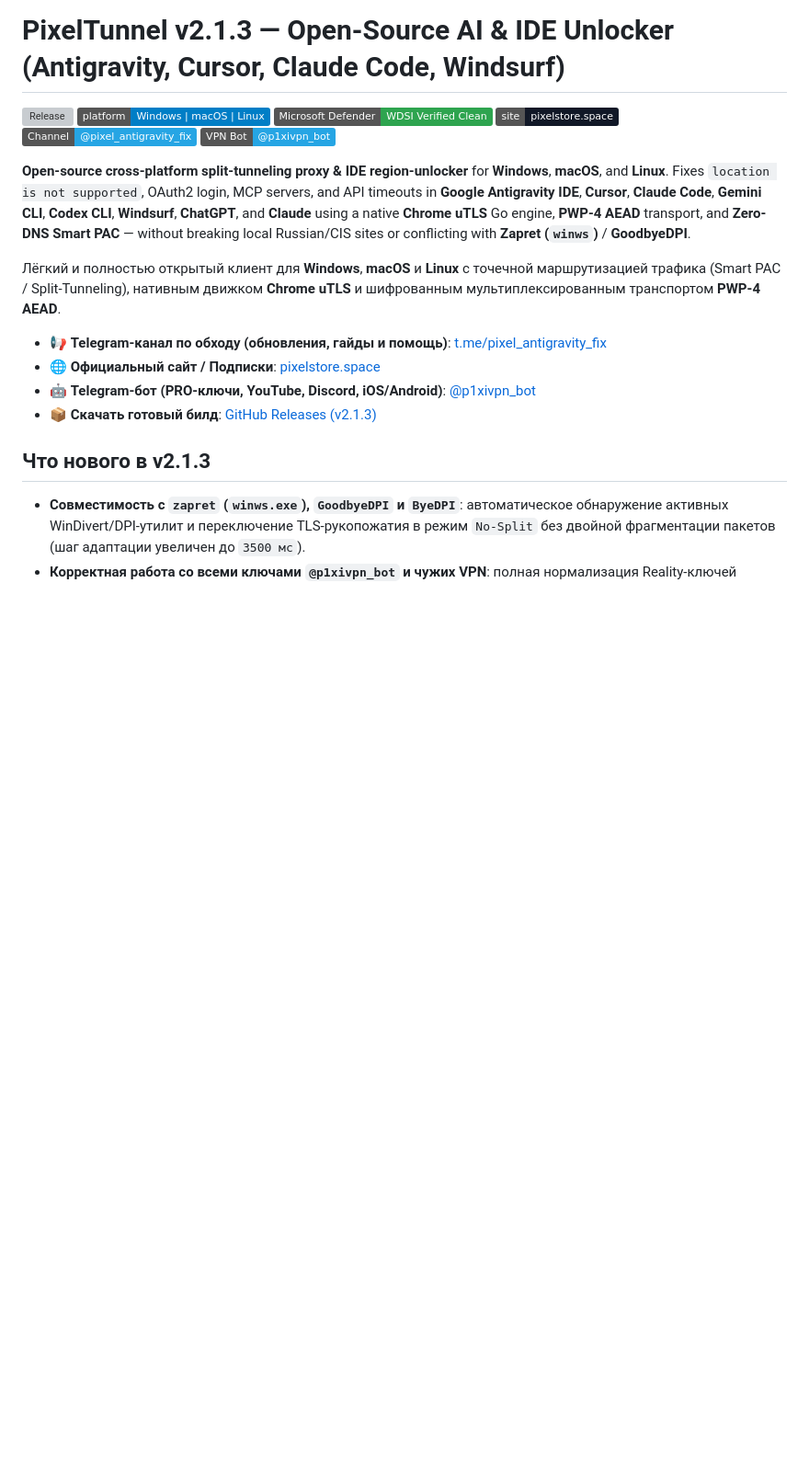
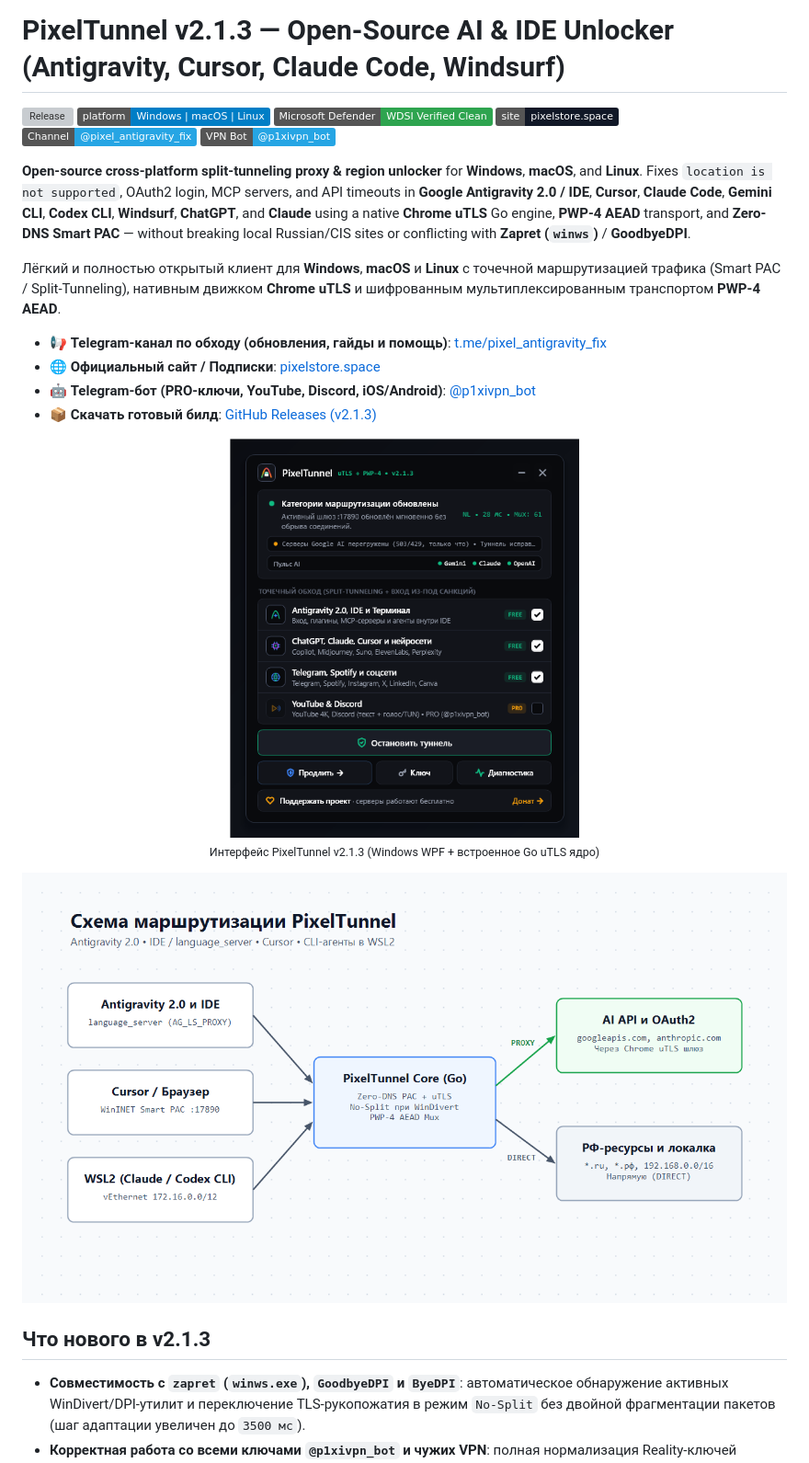
Before and after one commit to keenfolk1-lgtm/antigravity-unlocker, a Markdown page: README.md, the part around the change. Shown at 92% size. GitHub-like rendering; pictures changed too: docs/architecture.png (added), docs/ui.png (added); badges without logos; blank space fills up the shorter version; grey boxes are pictures that could not be loaded.

Commit message:
docs: add UI screenshot and routing architecture diagram to README

```diff
--- a/README.md
+++ b/README.md
@@ -7,7 +7,7 @@
 [![Telegram Channel](https://img.shields.io/badge/Channel-@pixel__antigravity__fix-26A5E4)](https://t.me/pixel_antigravity_fix)
 [![Telegram Bot](https://img.shields.io/badge/VPN%20Bot-@p1xivpn__bot-26A5E4)](https://t.me/p1xivpn_bot)
 
-**Open-source cross-platform split-tunneling proxy & IDE region-unlocker** for **Windows**, **macOS**, and **Linux**. Fixes `location is not supported`, OAuth2 login, MCP servers, and API timeouts in **Google Antigravity IDE**, **Cursor**, **Claude Code**, **Gemini CLI**, **Codex CLI**, **Windsurf**, **ChatGPT**, and **Claude** using a native **Chrome uTLS** Go engine, **PWP-4 AEAD** transport, and **Zero-DNS Smart PAC** — without breaking local Russian/CIS sites or conflicting with **Zapret (`winws`)** / **GoodbyeDPI**.
+**Open-source cross-platform split-tunneling proxy & region unlocker** for **Windows**, **macOS**, and **Linux**. Fixes `location is not supported`, OAuth2 login, MCP servers, and API timeouts in **Google Antigravity 2.0 / IDE**, **Cursor**, **Claude Code**, **Gemini CLI**, **Codex CLI**, **Windsurf**, **ChatGPT**, and **Claude** using a native **Chrome uTLS** Go engine, **PWP-4 AEAD** transport, and **Zero-DNS Smart PAC** — without breaking local Russian/CIS sites or conflicting with **Zapret (`winws`)** / **GoodbyeDPI**.
 
 Лёгкий и полностью открытый клиент для **Windows**, **macOS** и **Linux** с точечной маршрутизацией трафика (Smart PAC / Split-Tunneling), нативным движком **Chrome uTLS** и шифрованным мультиплексированным транспортом **PWP-4 AEAD**.
 
@@ -15,6 +15,14 @@
 - 🌐 **Официальный сайт / Подписки**: [pixelstore.space](https://pixelstore.space/)
 - 🤖 **Telegram-бот (PRO-ключи, YouTube, Discord, iOS/Android)**: [@p1xivpn_bot](https://t.me/p1xivpn_bot)
 - 📦 **Скачать готовый билд**: [GitHub Releases (v2.1.3)](https://github.com/keenfolk1-lgtm/antigravity-unlocker/releases/latest)
+
+<p align="center">
+  <img src="docs/ui.png" alt="PixelTunnel v2.1.3 UI" width="380" />
+  <br />
+  <sub>Интерфейс PixelTunnel v2.1.3 (Windows WPF + встроенное Go uTLS ядро)</sub>
+</p>
+
+![Схема маршрутизации PixelTunnel](docs/architecture.png)
 
 ## Что нового в v2.1.3
 - **Совместимость с `zapret` (`winws.exe`), `GoodbyeDPI` и `ByeDPI`**: автоматическое обнаружение активных WinDivert/DPI-утилит и переключение TLS-рукопожатия в режим `No-Split` без двойной фрагментации пакетов (шаг адаптации увеличен до `3500 мс`).
```
